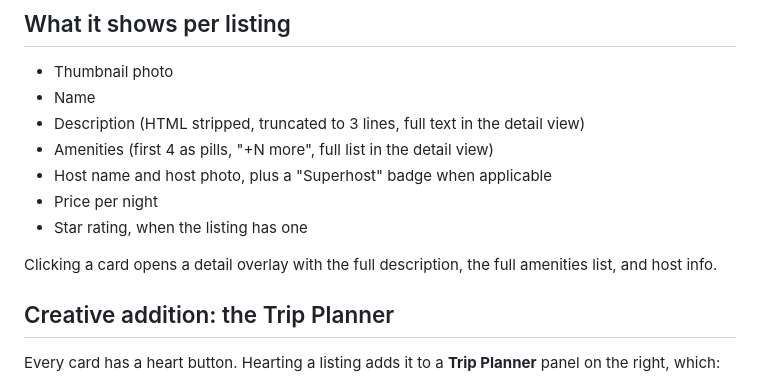
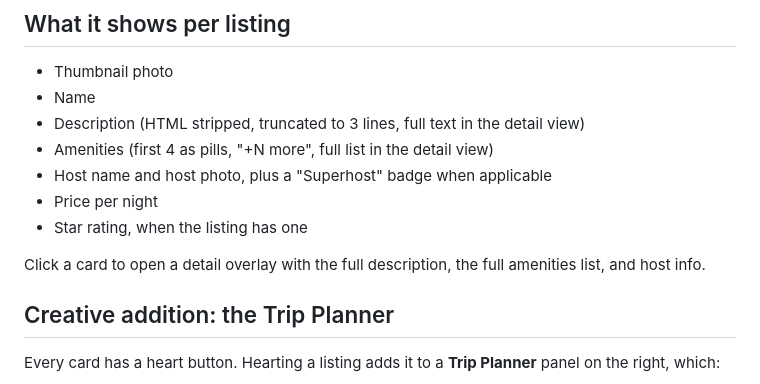
Before and after one commit to BryanSJamesDev/airbnb-listings-ajax, a Markdown page: README.md, the part around the change. Rendered like a GitHub page.

Commit message:
final updated README

```diff
--- a/README.md
+++ b/README.md
@@ -20,7 +20,7 @@ and rewritten from scratch.
 - Price per night
 - Star rating, when the listing has one
 
-Clicking a card opens a detail overlay with the full description, the full
+Click a card to open a detail overlay with the full description, the full
 amenities list, and host info.
 
 ## Creative addition: the Trip Planner
```
